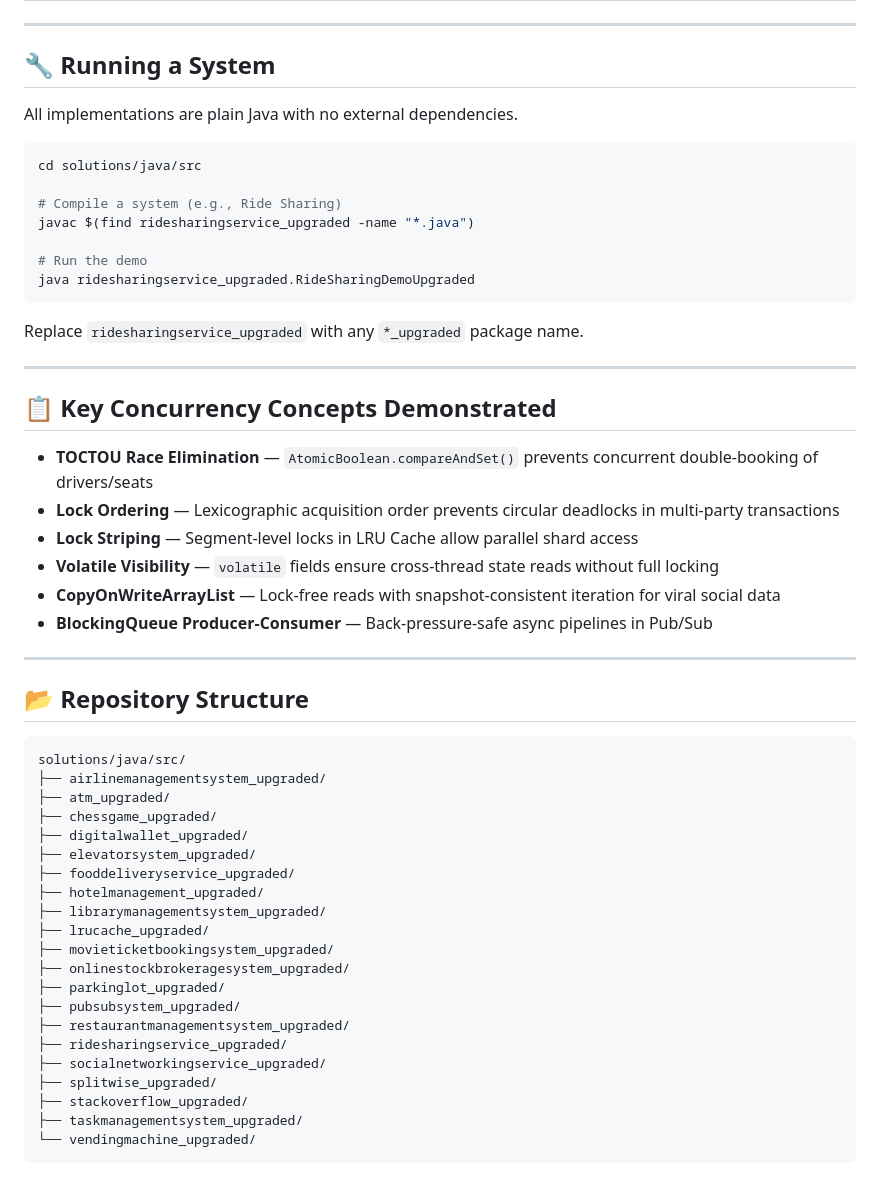
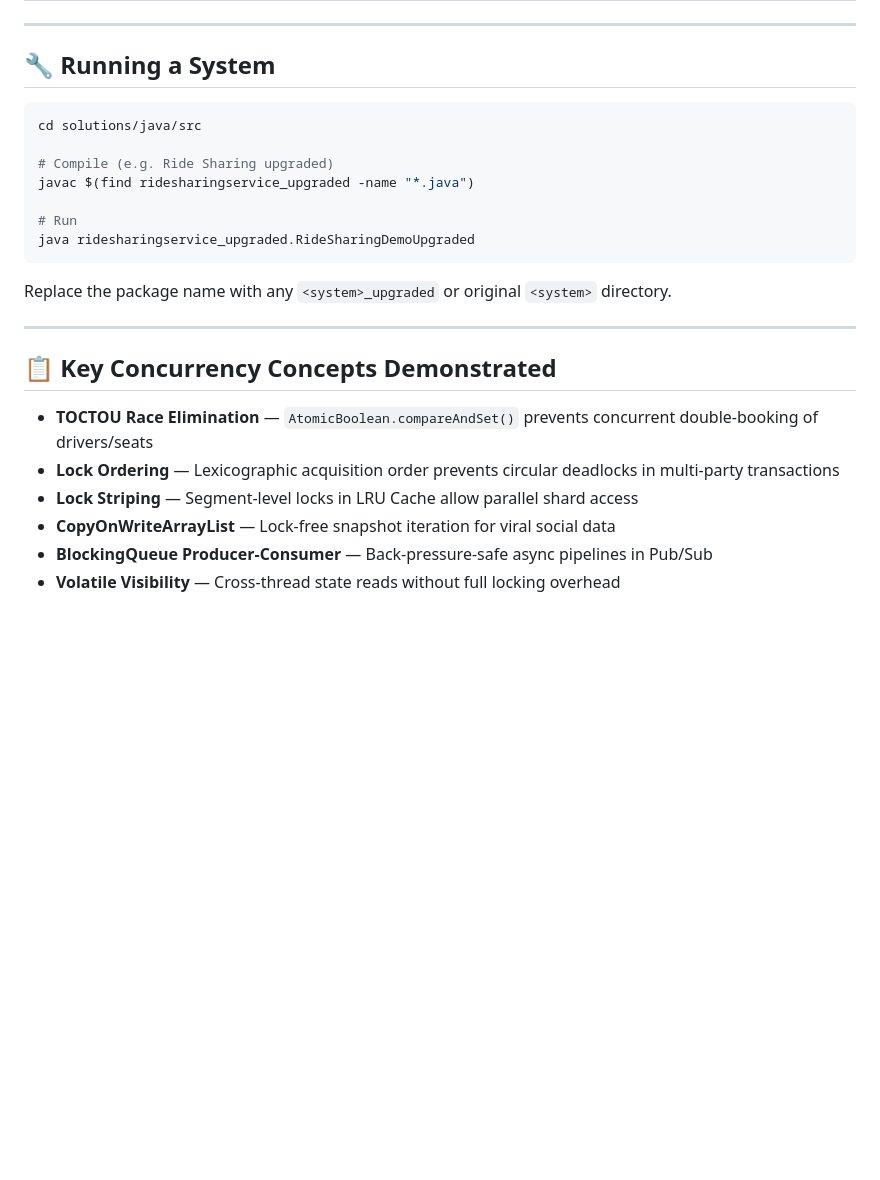
Before and after one commit to utkarsh-mehrotra/advanced-system-design, a Markdown page: README.md, the part around one of its changes. Drawn GitHub-style; blank space fills up the shorter version.

````diff
--- a/README.md
+++ b/README.md
@@ -80,19 +86,17 @@ A collection of **20 production-grade Low Level Design (LLD) systems** in Java,
 
 ## 🔧 Running a System
 
-All implementations are plain Java with no external dependencies.
-
 ```bash
 cd solutions/java/src
 
-# Compile a system (e.g., Ride Sharing)
+# Compile (e.g. Ride Sharing upgraded)
 javac $(find ridesharingservice_upgraded -name "*.java")
 
-# Run the demo
+# Run
 java ridesharingservice_upgraded.RideSharingDemoUpgraded
 ```
 
-Replace `ridesharingservice_upgraded` with any `*_upgraded` package name.
+Replace the package name with any `<system>_upgraded` or original `<system>` directory.
 
 ---
 
@@ -101,34 +105,6 @@ Replace `ridesharingservice_upgraded` with any `*_upgraded` package name.
 - **TOCTOU Race Elimination** — `AtomicBoolean.compareAndSet()` prevents concurrent double-booking of drivers/seats
 - **Lock Ordering** — Lexicographic acquisition order prevents circular deadlocks in multi-party transactions
 - **Lock Striping** — Segment-level locks in LRU Cache allow parallel shard access
-- **Volatile Visibility** — `volatile` fields ensure cross-thread state reads without full locking
-- **CopyOnWriteArrayList** — Lock-free reads with snapshot-consistent iteration for viral social data
+- **CopyOnWriteArrayList** — Lock-free snapshot iteration for viral social data
 - **BlockingQueue Producer-Consumer** — Back-pressure-safe async pipelines in Pub/Sub
-
----
-
-## 📂 Repository Structure
-
-```
-solutions/java/src/
-├── airlinemanagementsystem_upgraded/
-├── atm_upgraded/
-├── chessgame_upgraded/
-├── digitalwallet_upgraded/
-├── elevatorsystem_upgraded/
-├── fooddeliveryservice_upgraded/
-├── hotelmanagement_upgraded/
-├── librarymanagementsystem_upgraded/
-├── lrucache_upgraded/
-├── movieticketbookingsystem_upgraded/
-├── onlinestockbrokeragesystem_upgraded/
-├── parkinglot_upgraded/
-├── pubsubsystem_upgraded/
-├── restaurantmanagementsystem_upgraded/
-├── ridesharingservice_upgraded/
-├── socialnetworkingservice_upgraded/
-├── splitwise_upgraded/
-├── stackoverflow_upgraded/
-├── taskmanagementsystem_upgraded/
-└── vendingmachine_upgraded/
-```
+- **Volatile Visibility** — Cross-thread state reads without full locking overhead
````
Also changed, not shown: other parts of README.md (+46 -40 lines).
